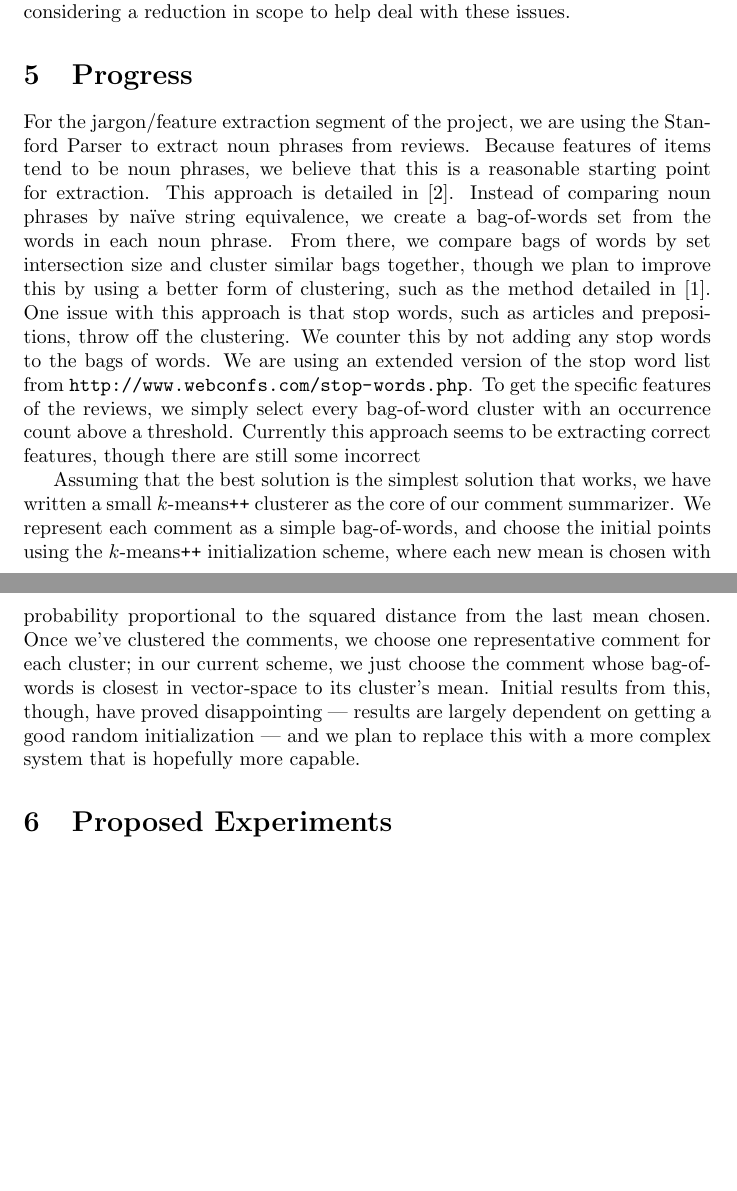
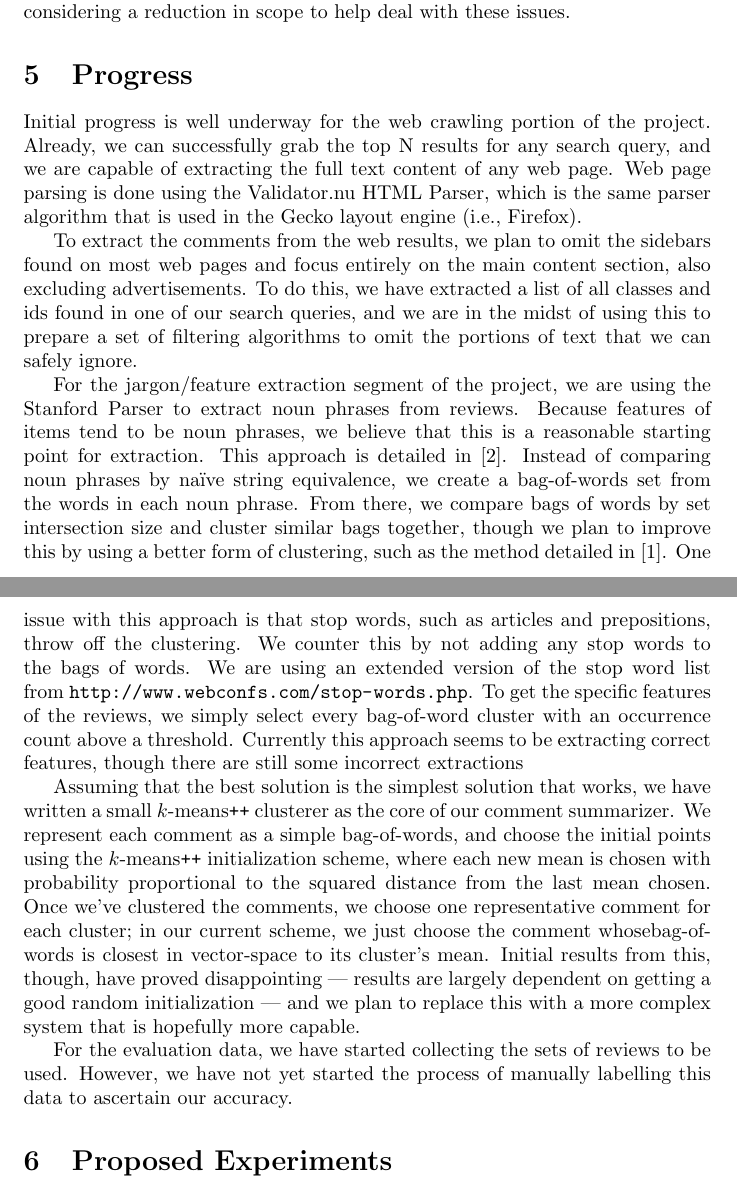
Before and after one commit to mkoniari/crybaby, a LaTeX document (milestone1.tex): two parts of pages 2 and 3 of 3 before the commit and two parts of pages 2 and 3 of 4 after it, joined at a grey line, cut so that both start at the same text, the shorter picture padded with empty space. Compiled offline with pdfLaTeX.

Commit message:
Updating milestone

```diff
--- a/milestone1.tex
+++ b/milestone1.tex
@@ -45,25 +45,62 @@ considering a reduction in scope to help deal with these issues.
 % to reduce the scope.
 
 \section{Progress}
-For the jargon/feature extraction segment of the project, we are using the Stanford Parser to extract noun phrases from reviews.  Because features of items tend to be noun phrases, we believe that this is a reasonable starting point for extraction.  This approach is detailed in \cite{opine}.  Instead of comparing noun phrases by na\" ive string equivalence, we create a bag-of-words set from the words in each noun phrase.  From there, we compare bags of words by set intersection size and cluster similar bags together, though we plan to improve this by using a better form of clustering, such as the method detailed in \cite{lexrank}.  One issue with this approach is that stop words, such as articles and prepositions, throw off the clustering.  We counter this by not adding any stop words to the bags of words.  We are using an extended version of the stop word list from \url{http://www.webconfs.com/stop-words.php}.  To get the specific features of the reviews, we simply select every bag-of-word cluster with an occurrence count above a threshold.  Currently this approach seems to be extracting correct features, though there are still some incorrect
+Initial progress is well underway for the web crawling portion of the project.
+Already, we can successfully grab the top N results for any search query, and
+we are capable of extracting the full text content of any web page.  Web page
+parsing is done using the Validator.nu HTML Parser, which is the same parser
+algorithm that is used in the Gecko layout engine (i.e., Firefox).
 
-% Oh man Joshua should describe his progress here.
+To extract the comments from the web results, we plan to omit the sidebars
+found on most web pages and focus entirely on the main content section, also
+excluding advertisements.  To do this, we have extracted a list of all classes
+and ids found in one of our search queries, and we are in the midst of using
+this to prepare a set of filtering algorithms to omit the portions of text that
+we can safely ignore.
+
+For the jargon/feature extraction segment of the project, we are using the
+Stanford Parser to extract noun phrases from reviews.  Because features of
+items tend to be noun phrases, we believe that this is a reasonable starting
+point for extraction.  This approach is detailed in \cite{opine}.  Instead of
+comparing noun phrases by na\" ive string equivalence, we create a bag-of-words
+set from the words in each noun phrase.  From there, we compare bags of words
+by set intersection size and cluster similar bags together, though we plan to
+improve this by using a better form of clustering, such as the method detailed
+in \cite{lexrank}.  One issue with this approach is that stop words, such as
+articles and prepositions, throw off the clustering.  We counter this by not
+adding any stop words to the bags of words.  We are using an extended version
+of the stop word list from \url{http://www.webconfs.com/stop-words.php}.  To
+get the specific features of the reviews, we simply select every bag-of-word
+cluster with an occurrence count above a threshold.  Currently this approach
+seems to be extracting correct features, though there are still some incorrect
+extractions
+
 
 Assuming that the best solution is the simplest solution that works, we have
-written a small $k$-means\texttt{++} clusterer as the core of our comment summarizer. We
-represent each comment as a simple bag-of-words, and choose the initial points
-using the $k$-means\texttt{++} initialization scheme, where each new mean is chosen
-with probability proportional to the squared distance from the last mean
-chosen. Once we've clustered the comments, we choose one representative comment
-for each cluster; in our current scheme, we just choose the comment whose
-bag-of-words is closest in vector-space to its cluster's mean.
-Initial results from this, though, have proved disappointing --- results
-are largely dependent on getting a good random initialization --- and
-we plan to replace this with a more complex system that is hopefully more
-capable.
+written a small $k$-means\texttt{++} clusterer as the core of our comment
+summarizer.  We represent each comment as a simple bag-of-words, and choose the
+initial points using the $k$-means\texttt{++} initialization scheme, where each
+new mean is chosen with probability proportional to the squared distance from
+the last mean chosen.  Once we've clustered the comments, we choose one
+representative comment for each cluster; in our current scheme, we just choose
+the comment whosebag-of-words is closest in vector-space to its cluster's mean.
+Initial results from this, though, have proved disappointing --- results are
+largely dependent on getting a good random initialization --- and we plan to
+replace this with a more complex system that is hopefully more capable.
+
+For the evaluation data, we have started collecting the sets of reviews to be
+used.  However, we have not yet started the process of manually labelling this
+data to ascertain our accuracy.
 
 \section{Proposed Experiments}
-The problem of extracting features is a somewhat open-ended one.  To test the quality of features extracted, we plan to make a list of expected features of each product.  We will compare the features learned to the expected features to get an idea of the accuracy of the extractor. Some reviews, however, may bring up aspects of products that people do not often consider, and because we do not have extensive knowledge of the details of every product category, examining the output ourselves will be necessary to get a full understanding of the quality of our extractor.
+The problem of extracting features is a somewhat open-ended one.  To test the
+quality of features extracted, we plan to make a list of expected features of
+each product.  We will compare the features learned to the expected features to
+get an idea of the accuracy of the extractor.  Some reviews, however, may bring
+up aspects of products that people do not often consider, and because we do not
+have extensive knowledge of the details of every product category, examining
+the output ourselves will be necessary to get a full understanding of the
+quality of our extractor.
 % I dunno what you guys are doing, but this is what I'm doing.
 
 We also plan to try replacing our dumb $k$-means clusterer with a more
```
Also changed, not shown: 1 other file.
